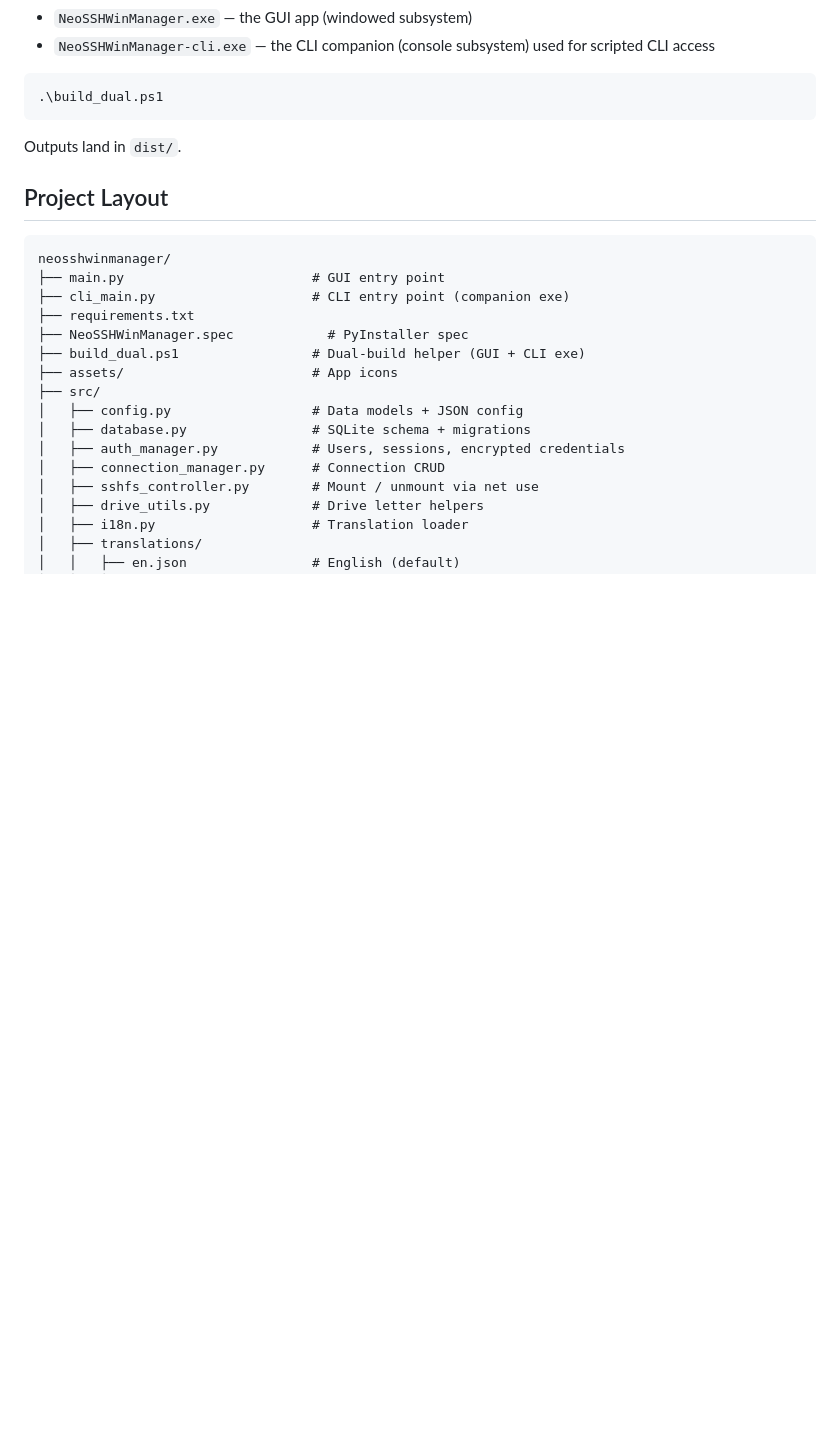
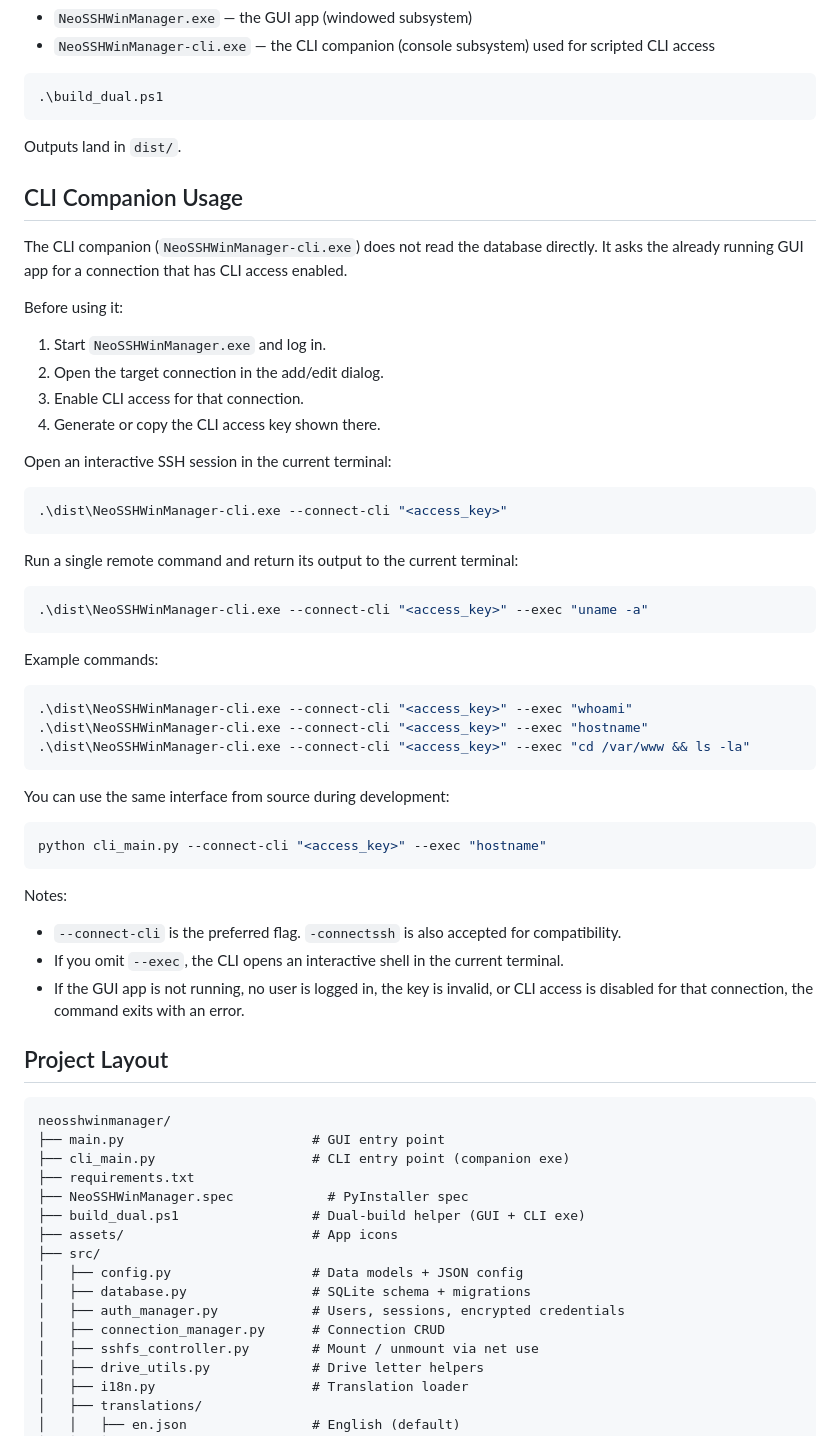
Before and after one commit to gregorkrebs/neosshwinmanager, a Markdown page: README.md, the part around one of its changes. Rendered like a GitHub page; blank space fills up the shorter version.

Commit message:
Update README with CLI companion usage details
Added CLI companion usage instructions and example commands.

````diff
--- a/README.md
+++ b/README.md
@@ -69,6 +69,49 @@ A PyInstaller spec file (`NeoSSHWinManager.spec`) and a PowerShell build script
 ```
 
 Outputs land in `dist/`.
+
+## CLI Companion Usage
+
+The CLI companion (`NeoSSHWinManager-cli.exe`) does not read the database directly. It asks the already running GUI app for a connection that has CLI access enabled.
+
+Before using it:
+
+1. Start `NeoSSHWinManager.exe` and log in.
+2. Open the target connection in the add/edit dialog.
+3. Enable CLI access for that connection.
+4. Generate or copy the CLI access key shown there.
+
+Open an interactive SSH session in the current terminal:
+
+```powershell
+.\dist\NeoSSHWinManager-cli.exe --connect-cli "<access_key>"
+```
+
+Run a single remote command and return its output to the current terminal:
+
+```powershell
+.\dist\NeoSSHWinManager-cli.exe --connect-cli "<access_key>" --exec "uname -a"
+```
+
+Example commands:
+
+```powershell
+.\dist\NeoSSHWinManager-cli.exe --connect-cli "<access_key>" --exec "whoami"
+.\dist\NeoSSHWinManager-cli.exe --connect-cli "<access_key>" --exec "hostname"
+.\dist\NeoSSHWinManager-cli.exe --connect-cli "<access_key>" --exec "cd /var/www && ls -la"
+```
+
+You can use the same interface from source during development:
+
+```powershell
+python cli_main.py --connect-cli "<access_key>" --exec "hostname"
+```
+
+Notes:
+
+- `--connect-cli` is the preferred flag. `-connectssh` is also accepted for compatibility.
+- If you omit `--exec`, the CLI opens an interactive shell in the current terminal.
+- If the GUI app is not running, no user is logged in, the key is invalid, or CLI access is disabled for that connection, the command exits with an error.
 
 ## Project Layout
 
````
Also changed, not shown: other parts of README.md (+1 -1 lines).
